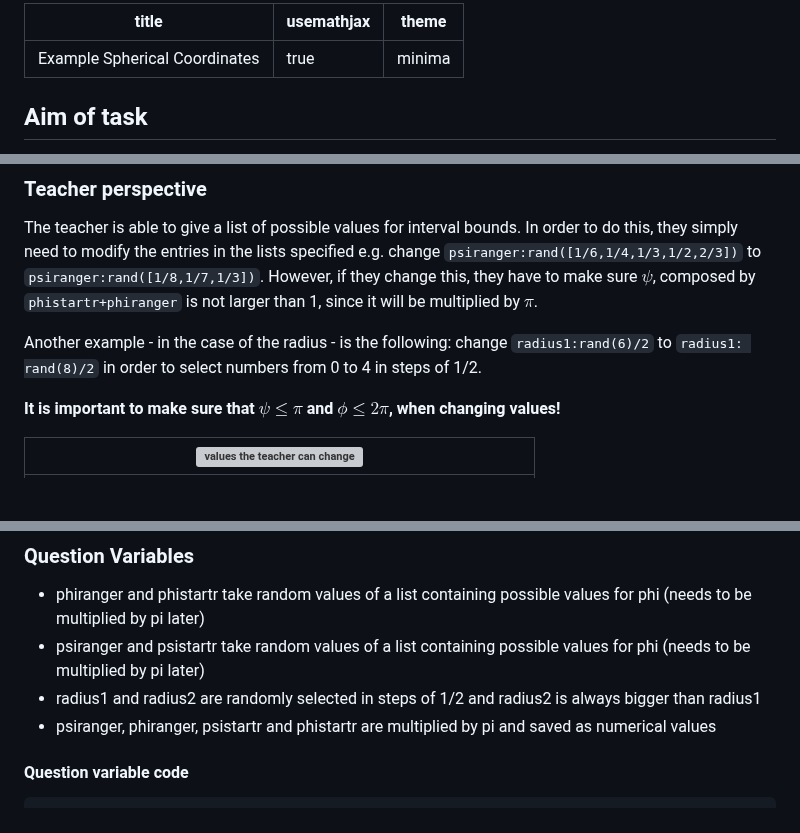
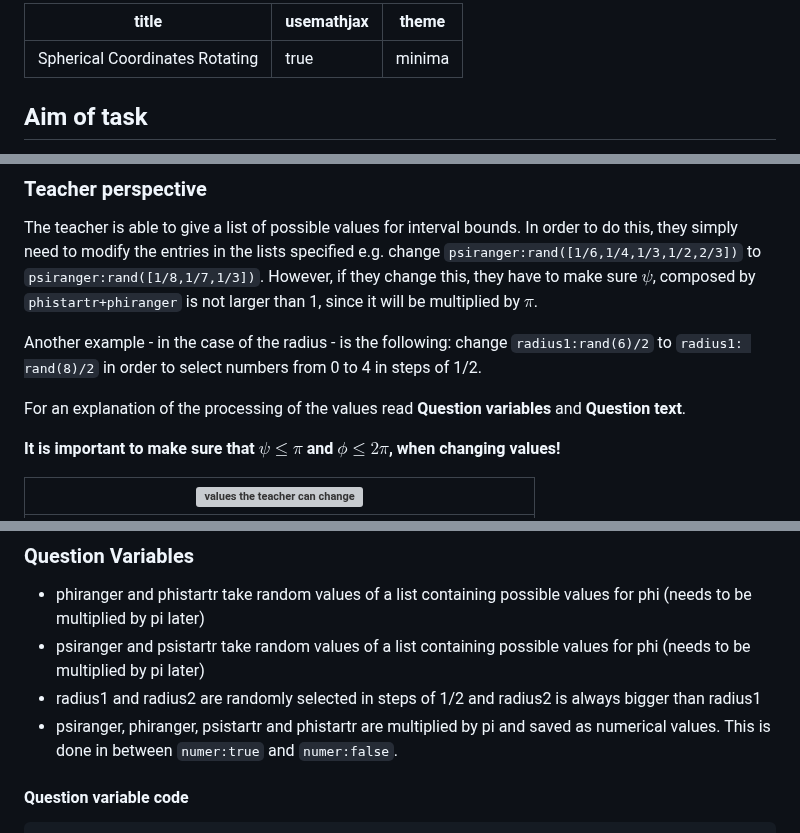
Before and after one commit to IDIAMath/WP-MATH-MA, a Markdown page: docs/3D_spherical_coordinates_1.md, 3 parts joined by grey strips. Rendered like a GitHub page; blank space fills up the shorter version; grey boxes are pictures that could not be loaded.

```diff
--- a/docs/3D_spherical_coordinates_1.md
+++ b/docs/3D_spherical_coordinates_1.md
@@ -1,5 +1,5 @@
 ---
-title: Example Spherical Coordinates
+title: Spherical Coordinates Rotating
 usemathjax: true
 theme: minima
 ---
@@ -34,6 +34,8 @@ The teacher is able to give a list of possible values for interval bounds. In or
 
 Another example - in the case of the radius - is the following: change `radius1:rand(6)/2` to `radius1: rand(8)/2` in order to select numbers from 0 to 4 in steps of 1/2.
 
+For an explanation of the processing of the values read **Question variables** and **Question text**.
+
 **It is important to make sure that $\psi \le \pi$ and $\phi \le 2 \pi$, when changing values!**
 
 
@@ -49,7 +51,7 @@ Another example - in the case of the radius - is the following: change `radius1:
 +	phiranger and phistartr take random values of a list containing possible values for phi (needs to be multiplied by pi later)
 +	psiranger and psistartr take random values of a list containing possible values for phi (needs to be multiplied by pi later)
 +	radius1 and radius2 are randomly selected in steps of 1/2 and radius2 is always bigger than radius1
-+	psiranger, phiranger, psistartr and phistartr are multiplied by pi and saved as numerical values
++	psiranger, phiranger, psistartr and phistartr are multiplied by pi and saved as numerical values. This is done in between `numer:true` and `numer:false`.
 
 
 
```
Also changed, not shown: other parts of docs/3D_spherical_coordinates_1.md (+1 -1 lines).
